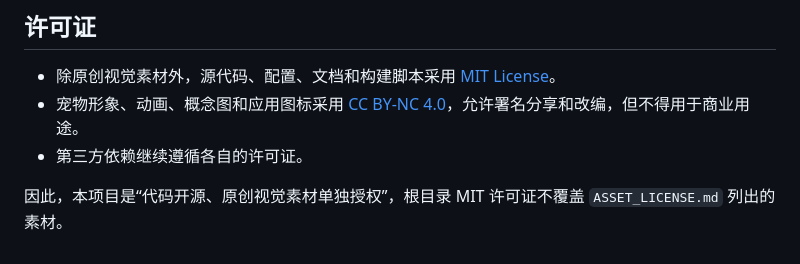
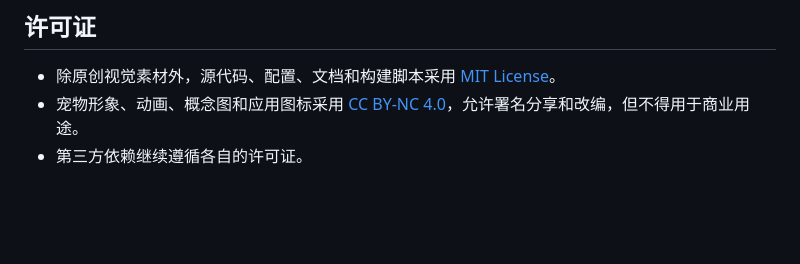
Before and after one commit to CchenLiu/desktop-pet, a Markdown page: README.md, the part around the change. GitHub-like rendering; blank space fills up the shorter version.

Commit message:
文档：精简许可证说明

```diff
--- a/README.md
+++ b/README.md
@@ -126,5 +126,3 @@ docs/                动画资源和皮肤协议设计文档
 - 除原创视觉素材外，源代码、配置、文档和构建脚本采用 [MIT License](LICENSE)。
 - 宠物形象、动画、概念图和应用图标采用 [CC BY-NC 4.0](ASSET_LICENSE.md)，允许署名分享和改编，但不得用于商业用途。
 - 第三方依赖继续遵循各自的许可证。
-
-因此，本项目是“代码开源、原创视觉素材单独授权”，根目录 MIT 许可证不覆盖 `ASSET_LICENSE.md` 列出的素材。
```
